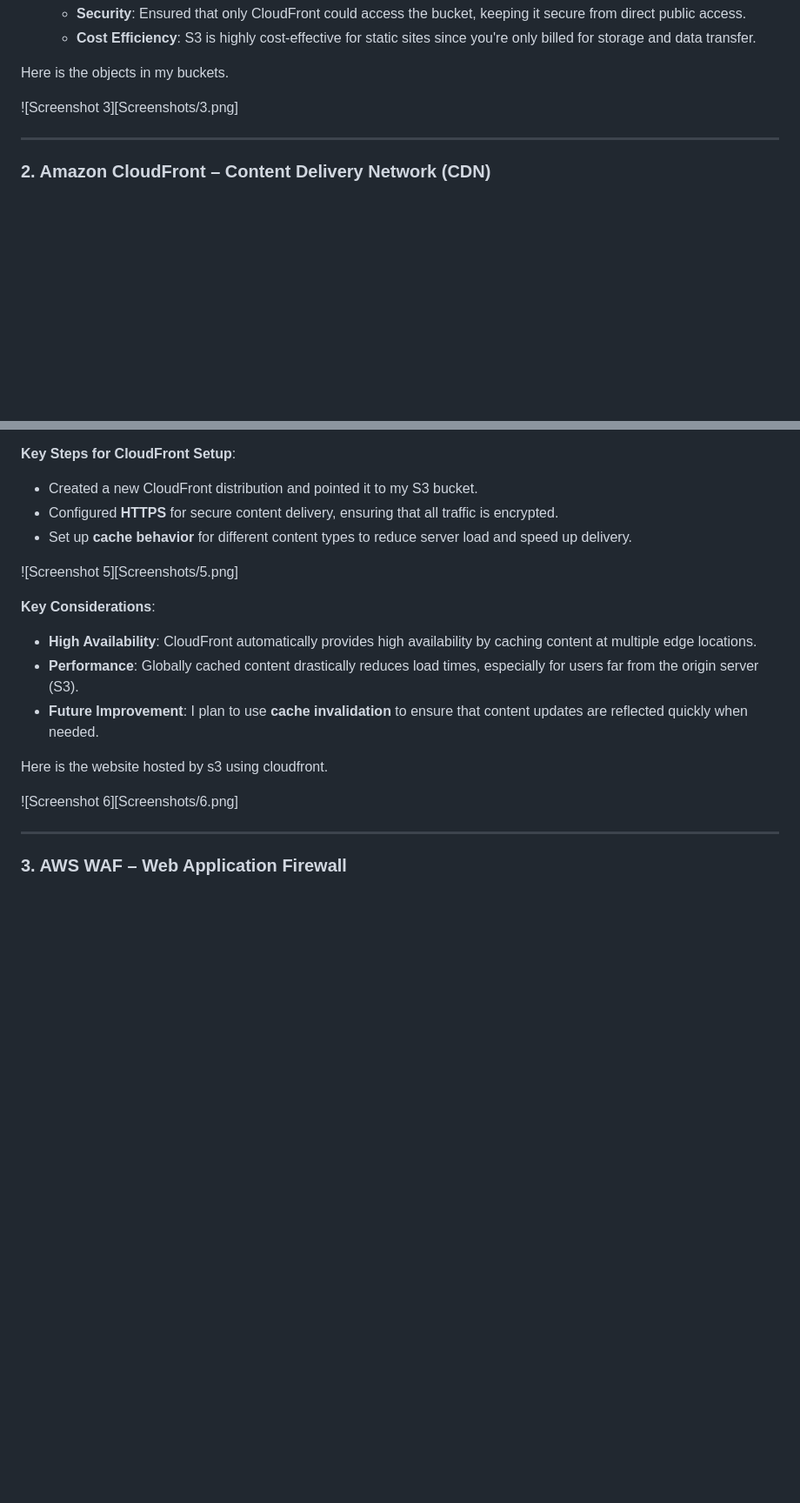
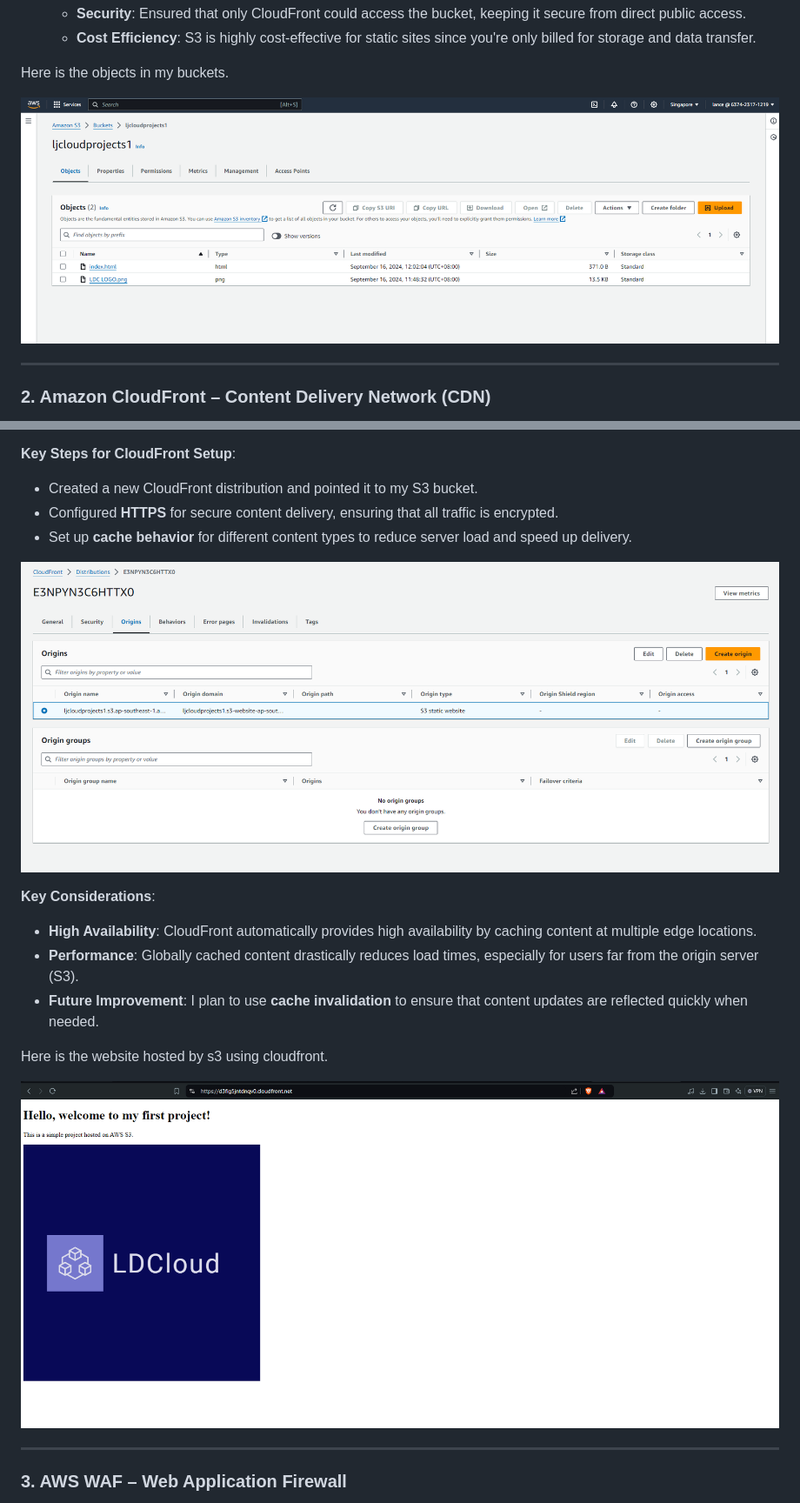
Before and after one commit to LDCloudProj/Proj-1-Static-Website-Hosting-using-S3, a Markdown page: README.md, 2 parts joined by grey strips. Shown at 87% size. Rendered like a GitHub page; blank space fills up the shorter version.

```diff
--- a/README.md
+++ b/README.md
@@ -62,7 +62,7 @@ Below is a breakdown of each service and how it contributes to the overall archi
 
 Here is the objects in my buckets.
 
-![Screenshot 3][Screenshots/3.png]
+![Screenshot 3](Screenshots/3.png)
 
 ---
 
@@ -82,7 +82,7 @@ While **CloudFront caching** is in place to optimize performance, I plan to impl
   - Configured **HTTPS** for secure content delivery, ensuring that all traffic is encrypted.
   - Set up **cache behavior** for different content types to reduce server load and speed up delivery.
 
-![Screenshot 5][Screenshots/5.png]
+![Screenshot 5](Screenshots/5.png)
 
 **Key Considerations**:
    - **High Availability**: CloudFront automatically provides high availability by caching content at multiple edge locations.
@@ -91,7 +91,7 @@ While **CloudFront caching** is in place to optimize performance, I plan to impl
 
 Here is the website hosted by s3 using cloudfront.
 
-![Screenshot 6][Screenshots/6.png]
+![Screenshot 6](Screenshots/6.png)
 
 ---
 
```
Also changed, not shown: other parts of README.md (+4 -4 lines).
